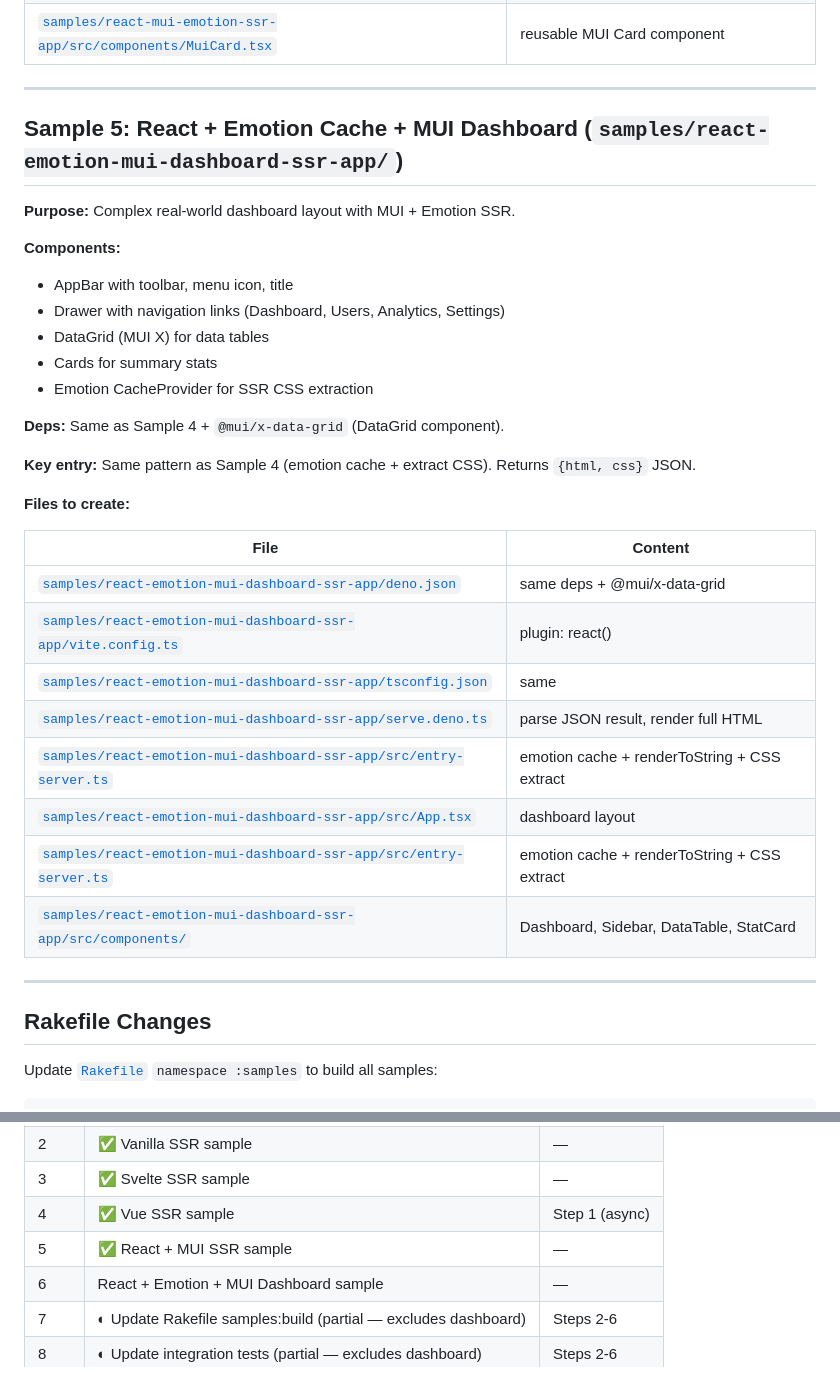
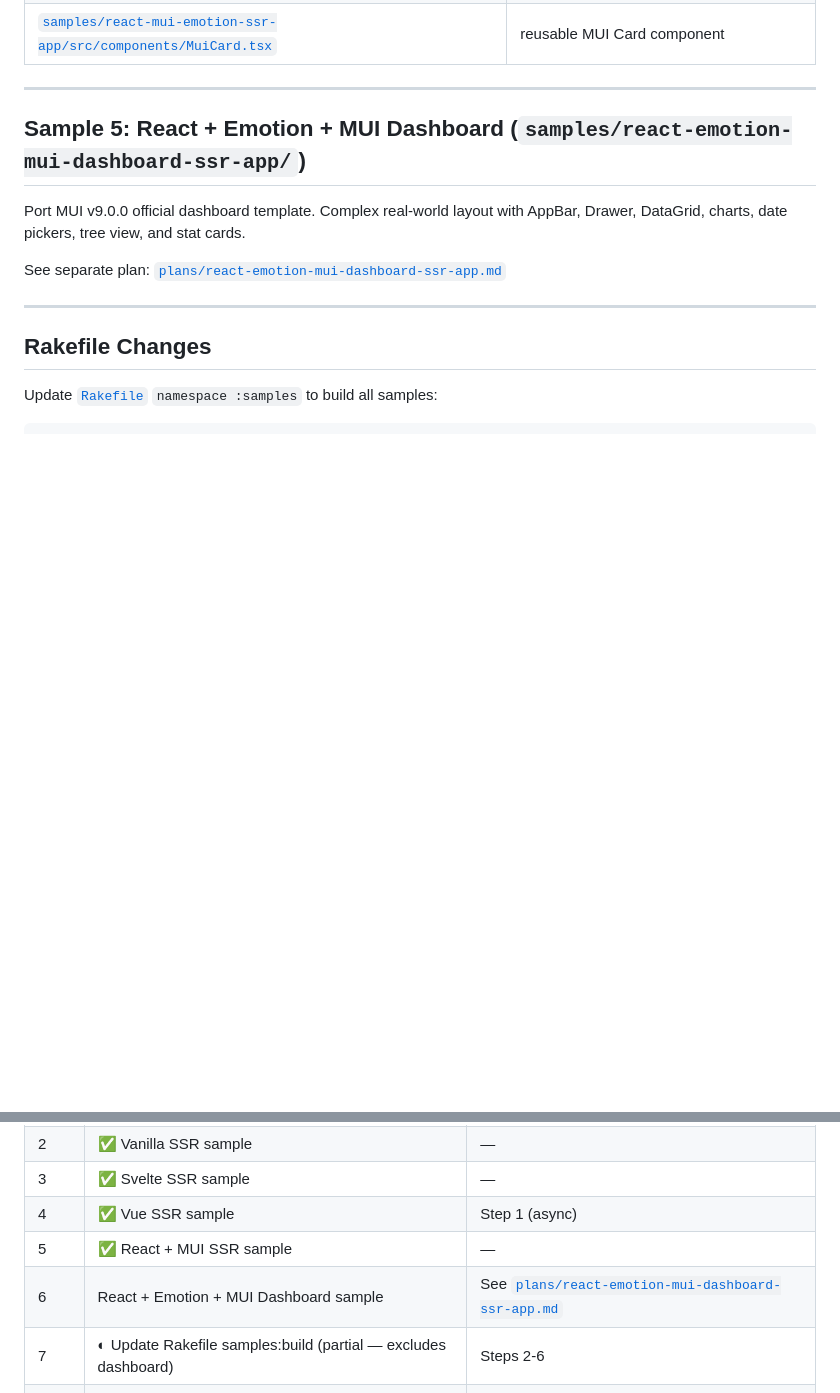
Before and after one commit to mdesantis/ssr-deno, a Markdown page: plans/new-samples.md, 2 parts joined by grey strips. Drawn GitHub-style; blank space fills up the shorter version.

Commit message:
docs(plans): add dashboard sample plan, link from new-samples

```diff
--- a/plans/new-samples.md
+++ b/plans/new-samples.md
@@ -214,33 +214,12 @@ under `ssr.target: 'webworker'`. See [`plans/archived/edge-light-resolution.md`]
 
 ---
 
-## Sample 5: React + Emotion Cache + MUI Dashboard (`samples/react-emotion-mui-dashboard-ssr-app/`)
+## Sample 5: React + Emotion + MUI Dashboard (`samples/react-emotion-mui-dashboard-ssr-app/`)
 
-**Purpose:** Complex real-world dashboard layout with MUI + Emotion SSR.
+Port MUI v9.0.0 official dashboard template. Complex real-world layout with
+AppBar, Drawer, DataGrid, charts, date pickers, tree view, and stat cards.
 
-**Components:**
-- AppBar with toolbar, menu icon, title
-- Drawer with navigation links (Dashboard, Users, Analytics, Settings)
-- DataGrid (MUI X) for data tables
-- Cards for summary stats
-- Emotion CacheProvider for SSR CSS extraction
-
-**Deps:** Same as Sample 4 + `@mui/x-data-grid` (DataGrid component).
-
-**Key entry:** Same pattern as Sample 4 (emotion cache + extract CSS). Returns `{html, css}` JSON.
-
-**Files to create:**
-
-| File | Content |
-|------|---------|
-| [`samples/react-emotion-mui-dashboard-ssr-app/deno.json`](../samples/react-emotion-mui-dashboard-ssr-app/deno.json) | same deps + @mui/x-data-grid |
-| [`samples/react-emotion-mui-dashboard-ssr-app/vite.config.ts`](../samples/react-emotion-mui-dashboard-ssr-app/vite.config.ts) | plugin: react() |
-| [`samples/react-emotion-mui-dashboard-ssr-app/tsconfig.json`](../samples/react-emotion-mui-dashboard-ssr-app/tsconfig.json) | same |
-| [`samples/react-emotion-mui-dashboard-ssr-app/serve.deno.ts`](../samples/react-emotion-mui-dashboard-ssr-app/serve.deno.ts) | parse JSON result, render full HTML |
-| [`samples/react-emotion-mui-dashboard-ssr-app/src/entry-server.ts`](../samples/react-emotion-mui-dashboard-ssr-app/src/entry-server.ts) | emotion cache + renderToString + CSS extract |
-| [`samples/react-emotion-mui-dashboard-ssr-app/src/App.tsx`](../samples/react-emotion-mui-dashboard-ssr-app/src/App.tsx) | dashboard layout |
-| [`samples/react-emotion-mui-dashboard-ssr-app/src/entry-server.ts`](../samples/react-emotion-mui-dashboard-ssr-app/src/entry-server.ts) | emotion cache + renderToString + CSS extract |
-| [`samples/react-emotion-mui-dashboard-ssr-app/src/components/`](../samples/react-emotion-mui-dashboard-ssr-app/src/components/) | Dashboard, Sidebar, DataTable, StatCard |
+See separate plan: [`plans/react-emotion-mui-dashboard-ssr-app.md`](../plans/react-emotion-mui-dashboard-ssr-app.md)
 
 ---
 
@@ -301,7 +280,7 @@ end
 | 3 | ✅ Svelte SSR sample | — |
 | 4 | ✅ Vue SSR sample | Step 1 (async) |
 | 5 | ✅ React + MUI SSR sample | — |
-| 6 | React + Emotion + MUI Dashboard sample | — |
+| 6 | React + Emotion + MUI Dashboard sample | See [`plans/react-emotion-mui-dashboard-ssr-app.md`](react-emotion-mui-dashboard-ssr-app.md) |
 | 7 | ◐ Update Rakefile samples:build (partial — excludes dashboard) | Steps 2-6 |
 | 8 | ◐ Update integration tests (partial — excludes dashboard) | Steps 2-6 |
 | 9 | ✅ `bundle exec rake` — full pipeline verify | Steps 1-8 |
```
Also changed, not shown: plans/react-emotion-mui-dashboard-ssr-app.md (added, +114 -0 lines).
